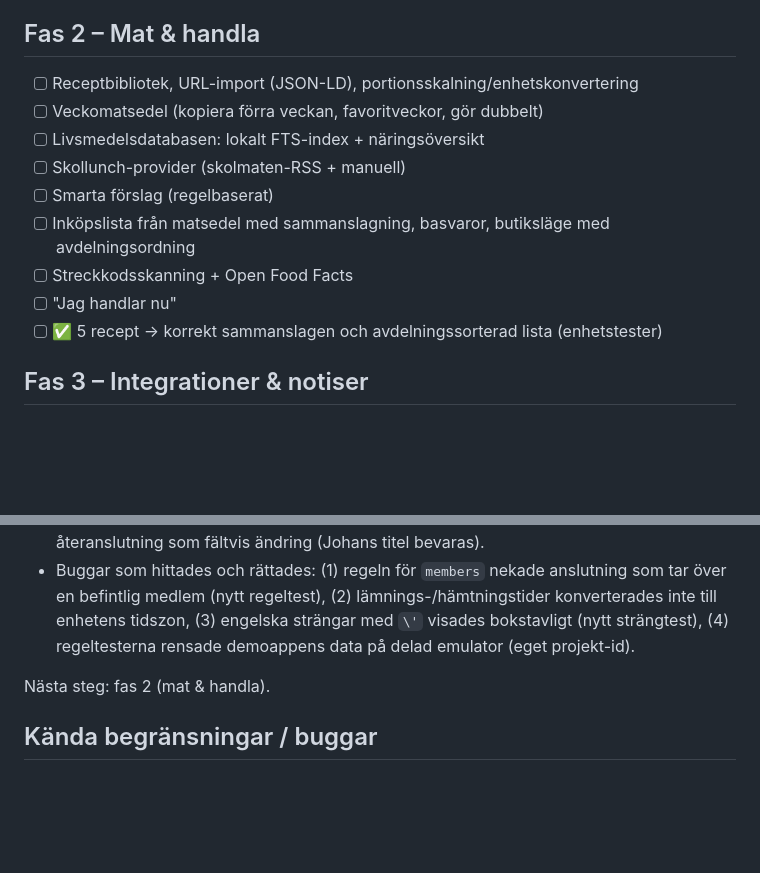
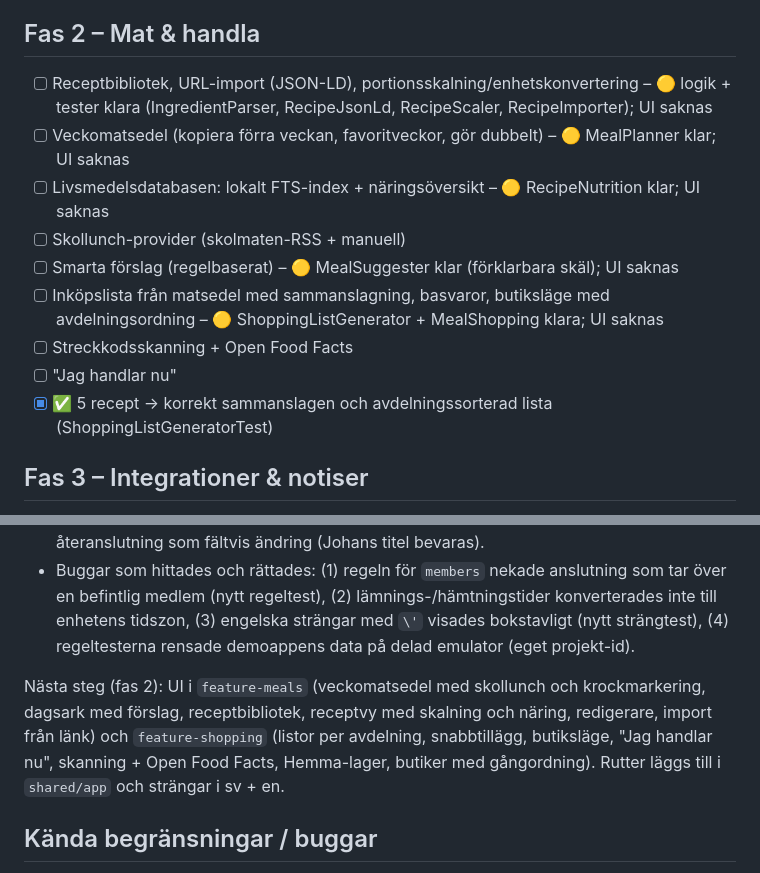
Before and after one commit to CinyxCoding/Pusslet, a Markdown page: docs/PROGRESS.md, 2 parts joined by grey strips. Drawn GitHub-style; blank space fills up the shorter version.

Commit message:
docs: progress after phase 2 domain and data layer
Co-Authored-By: Claude Opus 5.5 <noreply@anthropic.com>

```diff
--- a/docs/PROGRESS.md
+++ b/docs/PROGRESS.md
@@ -33,15 +33,15 @@ Status per fas. ✅ klart · 🟡 delvis · ⬜ inte påbörjat. Uppdateras efte
 
 
 ## Fas 2 – Mat & handla
-- [ ] Receptbibliotek, URL-import (JSON-LD), portionsskalning/enhetskonvertering
-- [ ] Veckomatsedel (kopiera förra veckan, favoritveckor, gör dubbelt)
-- [ ] Livsmedelsdatabasen: lokalt FTS-index + näringsöversikt
+- [ ] Receptbibliotek, URL-import (JSON-LD), portionsskalning/enhetskonvertering – 🟡 logik + tester klara (IngredientParser, RecipeJsonLd, RecipeScaler, RecipeImporter); UI saknas
+- [ ] Veckomatsedel (kopiera förra veckan, favoritveckor, gör dubbelt) – 🟡 MealPlanner klar; UI saknas
+- [ ] Livsmedelsdatabasen: lokalt FTS-index + näringsöversikt – 🟡 RecipeNutrition klar; UI saknas
 - [ ] Skollunch-provider (skolmaten-RSS + manuell)
-- [ ] Smarta förslag (regelbaserat)
-- [ ] Inköpslista från matsedel med sammanslagning, basvaror, butiksläge med avdelningsordning
+- [ ] Smarta förslag (regelbaserat) – 🟡 MealSuggester klar (förklarbara skäl); UI saknas
+- [ ] Inköpslista från matsedel med sammanslagning, basvaror, butiksläge med avdelningsordning – 🟡 ShoppingListGenerator + MealShopping klara; UI saknas
 - [ ] Streckkodsskanning + Open Food Facts
 - [ ] "Jag handlar nu"
-- [ ] ✅ 5 recept → korrekt sammanslagen och avdelningssorterad lista (enhetstester)
+- [x] ✅ 5 recept → korrekt sammanslagen och avdelningssorterad lista (ShoppingListGeneratorTest)
 
 ## Fas 3 – Integrationer & notiser
 - [ ] ICS-prenumerationer
@@ -79,7 +79,7 @@ Demo-APK på emulator `pusslet_api36` mot Firebase-emulatorerna (auth + firestor
   (nytt regeltest), (2) lämnings-/hämtningstider konverterades inte till enhetens tidszon, (3) engelska strängar med `\'`
   visades bokstavligt (nytt strängtest), (4) regeltesterna rensade demoappens data på delad emulator (eget projekt-id).
 
-Nästa steg: fas 2 (mat & handla).
+Nästa steg (fas 2): UI i `feature-meals` (veckomatsedel med skollunch och krockmarkering, dagsark med förslag, receptbibliotek, receptvy med skalning och näring, redigerare, import från länk) och `feature-shopping` (listor per avdelning, snabbtillägg, butiksläge, "Jag handlar nu", skanning + Open Food Facts, Hemma-lager, butiker med gångordning). Rutter läggs till i `shared/app` och strängar i sv + en.
 
 ## Kända begränsningar / buggar
 - Emulatorn på utvecklingsmaskinen (4 kärnor, mjukvaru-GPU) är långsam och visar ibland ANR-dialoger för System UI – inte appens fel.
```
